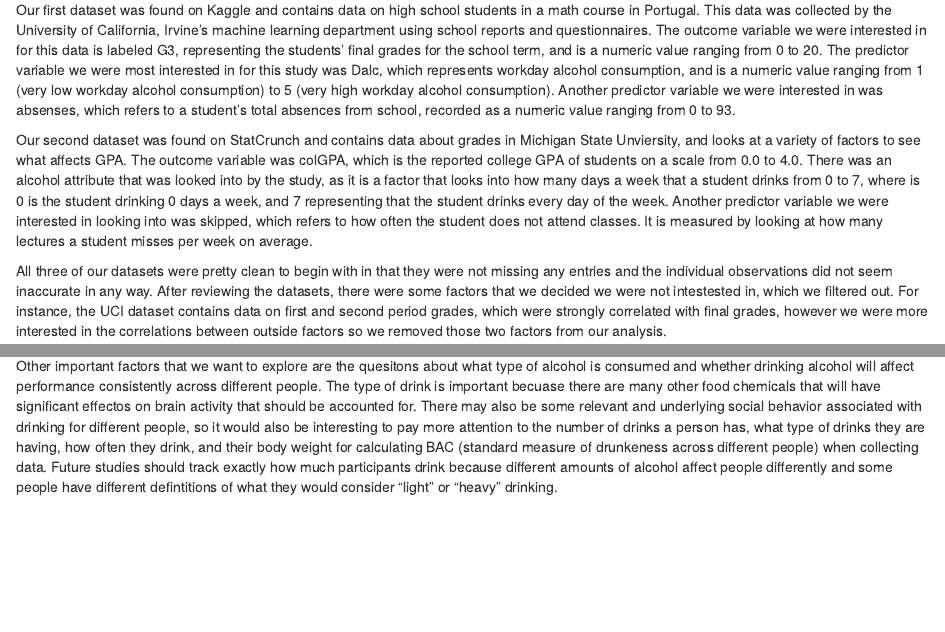
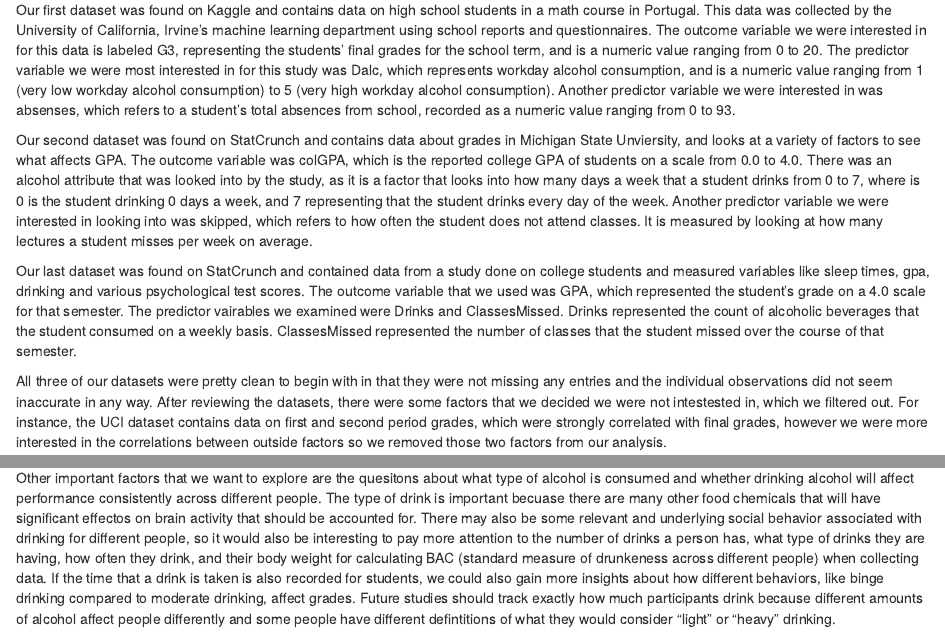
Before and after one commit to info370/project-teamawesomeii, an R Markdown document (final.Rmd): the page in a window 1100 px wide, from 810 px down, and a second part further down, joined at a grey line. The pictures show the output file final.html that the author committed with the source, opened offline.

Commit message:
added sleep data info and updated artifact

```diff
--- a/alcohol.css
+++ b/alcohol.css
@@ -42,6 +42,12 @@ body {
     margin-left: 5%;
 }
 
+p {
+	margin-left: 5%;
+	margin-top: 0;
+	margin-bottom: 0;
+}
+
 .slide h2 {
     font-size: 24px;
 }
--- a/final.Rmd
+++ b/final.Rmd
@@ -34,9 +34,7 @@ Our first dataset was found on Kaggle and contains data on high school students
 
 Our second dataset was found on StatCrunch and contains data about grades in Michigan State Unviersity, and looks at a variety of factors to see what affects GPA. The outcome variable was colGPA, which is the reported college GPA of students on a scale from 0.0 to 4.0. There was an alcohol attribute that was looked into by the study, as it is a factor that looks into how many days a week that a student drinks from 0 to 7, where is 0 is the student drinking 0 days a week, and 7 representing that the student drinks every day of the week. Another predictor variable we were interested in looking into was skipped, which refers to how often the student does not attend classes. It is measured by looking at how many lectures a student misses per week on average.
 
-<explain michigan dataset>
-
-<explain sleep study dataset>
+Our last dataset was found on StatCrunch and contained data from a study done on college students and measured variables like sleep times, gpa, drinking and various psychological test scores. The outcome variable that we used was GPA, which represented the student's grade on a 4.0 scale for that semester. The predictor vairables we examined were Drinks and ClassesMissed. Drinks represented the count of alcoholic beverages that the student consumed on a weekly basis. ClassesMissed represented the number of classes that the student missed over the course of that semester.
 
 All three of our datasets were pretty clean to begin with in that they were not missing any entries and the individual observations did not seem inaccurate in any way. After reviewing the datasets, there were some factors that we decided we were not intestested in, which we filtered out. For instance, the UCI dataset contains data on first and second period grades, which were strongly correlated with final grades, however we were more interested in the correlations between outside factors so we removed those two factors from our analysis.
 
@@ -530,4 +527,4 @@ As we did not collect the data in these three datasets ourselves, it was impossi
 
 A more controlled experiment would certainly give us more insight on the relationship between alcohol and students' grades. In future studies, it would be interesting to track more distinct and exhaustive factors, such as the frequency, specific days of week, and number of standard drinks consumed by a much more consistent population of college students. An experiment of this design would help gain a deeper understanding about the relationships between each factor and grades.
 
-Other important factors that we want to explore are the quesitons about what type of alcohol is consumed and whether drinking alcohol will affect performance consistently across different people. The type of drink is important becuase there are many other food chemicals that will have significant effectos on brain activity that should be accounted for. There may also be some relevant and underlying social behavior associated with drinking for different people, so it would also be interesting to pay more attention to the number of drinks a person has, what type of drinks they are having, how often they drink, and their body weight for calculating BAC (standard measure of drunkeness across different people) when collecting data. Future studies should track exactly how much participants drink because different amounts of alcohol affect people differently and some people have different defintitions of what they would consider "light" or "heavy" drinking.
+Other important factors that we want to explore are the quesitons about what type of alcohol is consumed and whether drinking alcohol will affect performance consistently across different people. The type of drink is important becuase there are many other food chemicals that will have significant effectos on brain activity that should be accounted for. There may also be some relevant and underlying social behavior associated with drinking for different people, so it would also be interesting to pay more attention to the number of drinks a person has, what type of drinks they are having, how often they drink, and their body weight for calculating BAC (standard measure of drunkeness across different people) when collecting data. If the time that a drink is taken is also recorded for students, we could also gain more insights about how different behaviors, like binge drinking compared to moderate drinking, affect grades. Future studies should track exactly how much participants drink because different amounts of alcohol affect people differently and some people have different defintitions of what they would consider "light" or "heavy" drinking.
```
Also changed, not shown: final.html, index.html, pizza.jpg (added), alcohol.css (1 more changed lines), final.Rmd (1 more changed lines).
